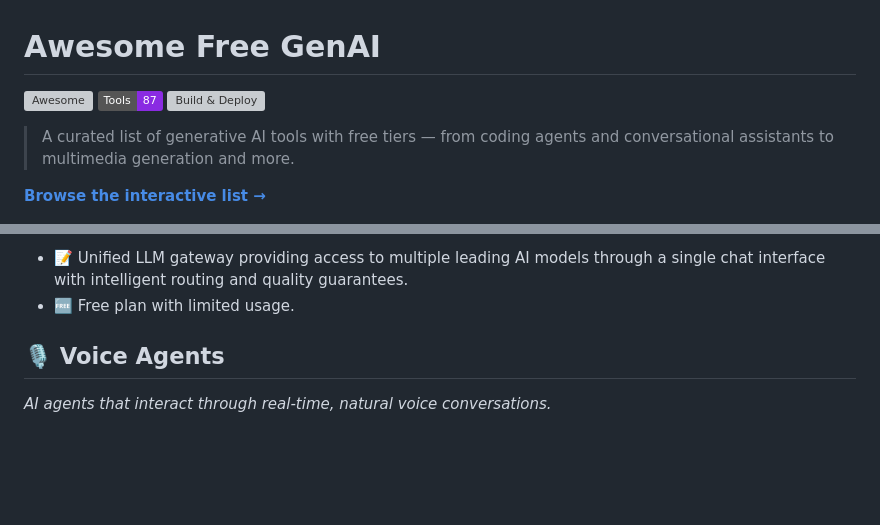
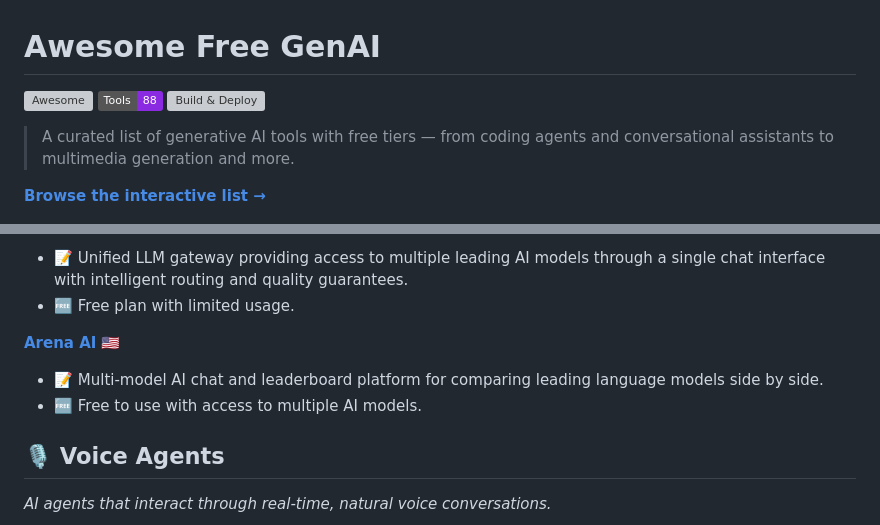
Before and after one commit to roaryx/awesome-free-genai, a Markdown page: README.md, 2 parts joined by grey strips. Rendered like a GitHub page; badges without logos; blank space fills up the shorter version; grey boxes are pictures that could not be loaded.

Commit message:
docs: auto-update README.md from data sources

```diff
--- a/README.md
+++ b/README.md
@@ -1,7 +1,7 @@
 # Awesome Free GenAI
 
 [![Awesome](https://awesome.re/badge.svg)](https://awesome.re)
-![Tools](https://img.shields.io/badge/Tools-87-blueviolet)
+![Tools](https://img.shields.io/badge/Tools-88-blueviolet)
 [![Build & Deploy](https://github.com/roaryx/awesome-free-genai/actions/workflows/build-and-deploy.yml/badge.svg)](https://github.com/roaryx/awesome-free-genai/actions/workflows/build-and-deploy.yml)
 
 > A curated list of generative AI tools with free tiers — from coding agents and conversational assistants to multimedia generation and more.
@@ -156,6 +156,10 @@
 **[Zenmux](https://zenmux.ai/platform/chat)** :singapore:
 - 📝 Unified LLM gateway providing access to multiple leading AI models through a single chat interface with intelligent routing and quality guarantees.
 - 🆓 Free plan with limited usage.
+
+**[Arena AI](https://arena.ai/)** :us:
+- 📝 Multi-model AI chat and leaderboard platform for comparing leading language models side by side.
+- 🆓 Free to use with access to multiple AI models.
 
 
 ## 🎙️ Voice Agents
```
